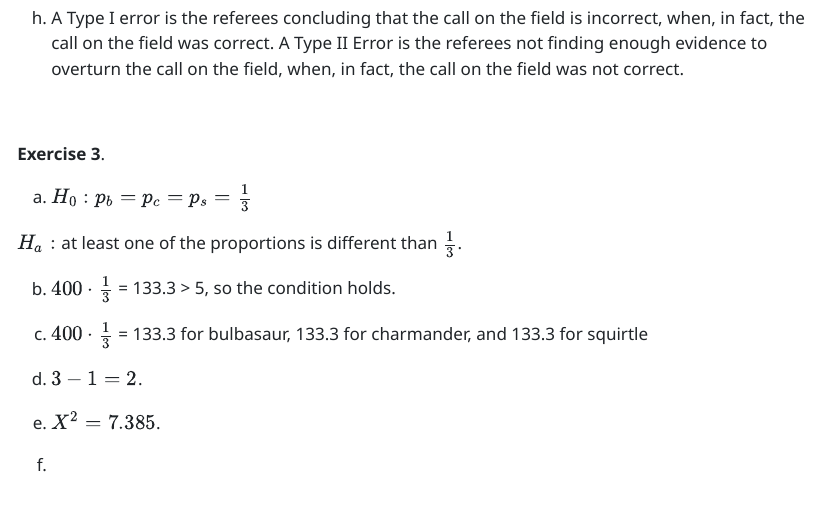
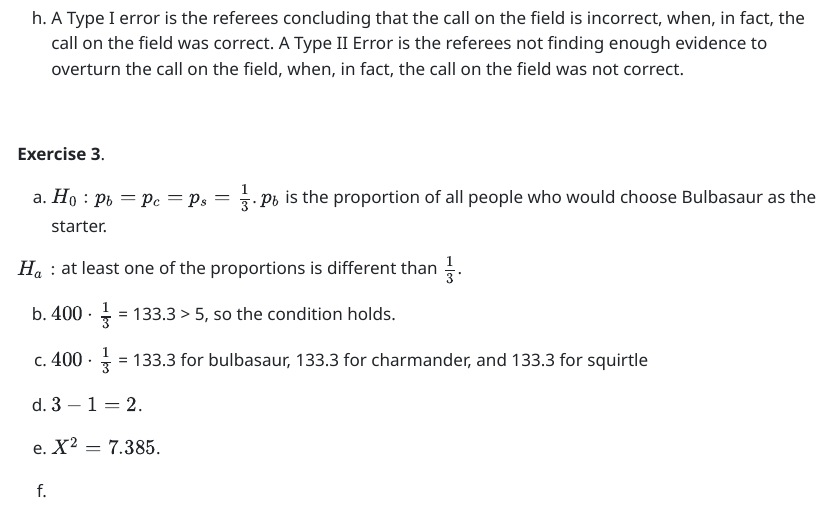
Before and after one commit to highamm/stat113_homework_solutions, a Quarto document (solutions/005fullfamvcama/05-homework-solutions.qmd): the page in a window 1100 px wide, from 2580 px down. The pictures show the output file solutions/005fullfamvcama/05-homework-solutions.html that the author committed with the source, opened offline.

Commit message:
added parameter of interest.

```diff
--- a/solutions/005fullfamvcama/05-homework-solutions.qmd
+++ b/solutions/005fullfamvcama/05-homework-solutions.qmd
@@ -159,7 +159,7 @@ h. A Type I error is the referees concluding that the call on the field is incor
 
 __Exercise 3__.
 
-a. $H_0: p_b = p_c = p_s = \frac{1}{3}$
+a. $H_0: p_b = p_c = p_s = \frac{1}{3}$. $p_b$ is the proportion of all people who would choose Bulbasaur as the starter.
 
 $H_a:$ at least one of the proportions is different than $\frac{1}{3}$.
 
```
Also changed, not shown: solutions/005fullfamvcama/05-homework-solutions.html.
